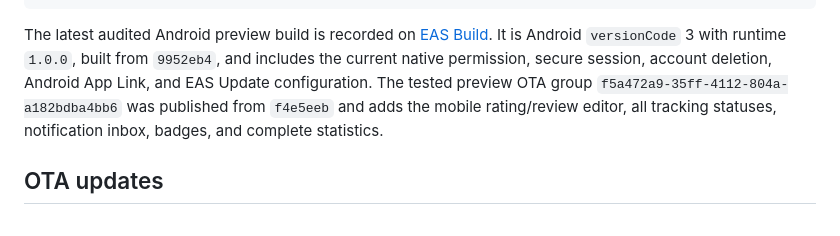
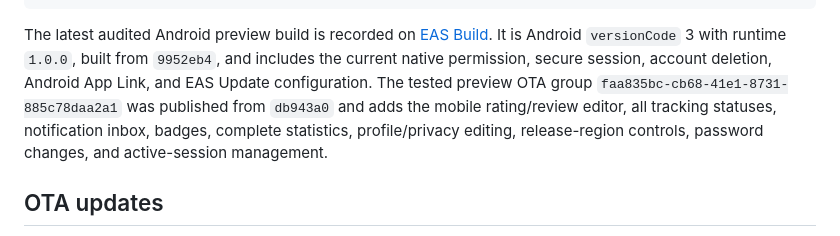
Before and after one commit to Alexandru2984/cineTrack, a Markdown page: mobile/README.md, the part around the change. GitHub-like rendering.

Commit message:
Record the account settings preview update

```diff
--- a/mobile/README.md
+++ b/mobile/README.md
@@ -48,9 +48,10 @@ The latest audited Android preview build is recorded on
 It is Android `versionCode` 3 with runtime `1.0.0`, built from `9952eb4`, and
 includes the current native permission, secure session, account deletion,
 Android App Link, and EAS Update configuration. The tested preview OTA group
-`f5a472a9-35ff-4112-804a-a182bdba4bb6` was published from `f4e5eeb` and adds
+`faa835bc-cb68-41e1-8731-885c78daa2a1` was published from `db943a0` and adds
 the mobile rating/review editor, all tracking statuses, notification inbox,
-badges, and complete statistics.
+badges, complete statistics, profile/privacy editing, release-region controls,
+password changes, and active-session management.
 
 ## OTA updates
 
```
